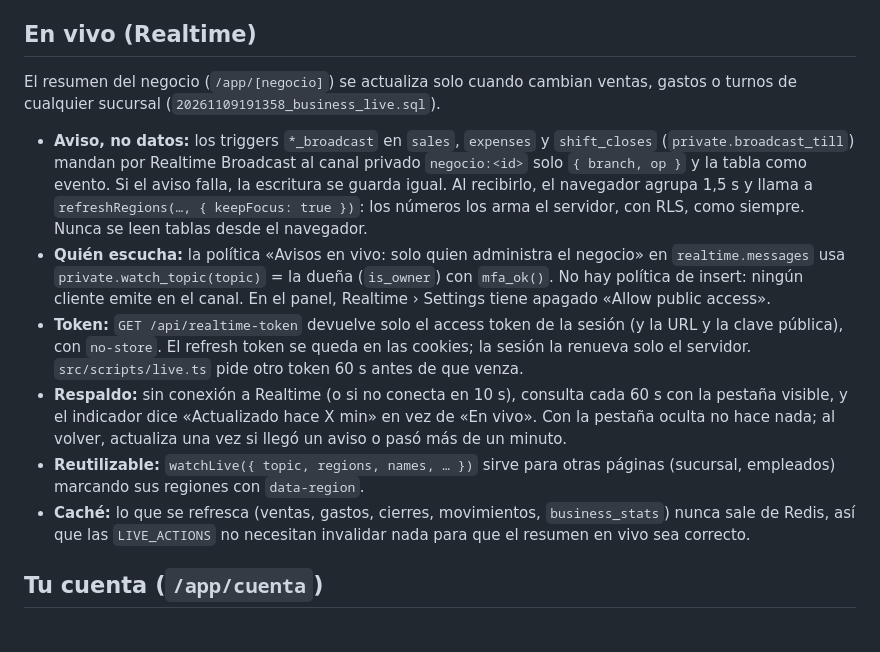
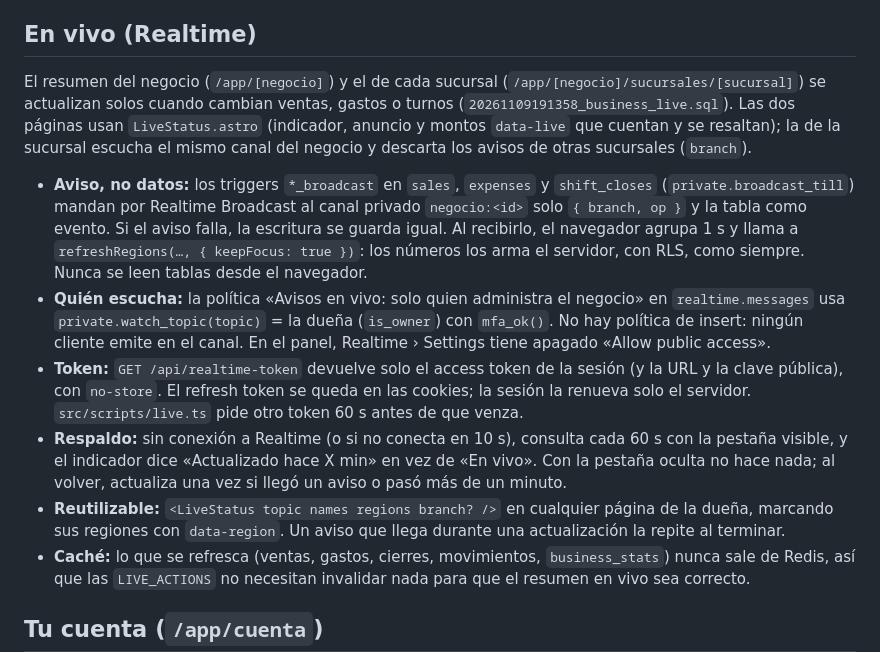
Before and after one commit to MiguelT18/caja-simple, a Markdown page: docs/modelo-de-datos.md, the part around the change. GitHub-like rendering; blank space fills up the shorter version.

Commit message:
docs: la sucursal en vivo y LiveStatus
Co-Authored-By: Claude Opus 5.5 <noreply@anthropic.com>

```diff
--- a/docs/modelo-de-datos.md
+++ b/docs/modelo-de-datos.md
@@ -130,13 +130,13 @@ Es opcional: sin `UPSTASH_REDIS_REST_URL`/`UPSTASH_REDIS_REST_TOKEN`, o si Redis
 
 ## En vivo (Realtime)
 
-El resumen del negocio (`/app/[negocio]`) se actualiza solo cuando cambian ventas, gastos o turnos de cualquier sucursal (`20261109191358_business_live.sql`).
+El resumen del negocio (`/app/[negocio]`) y el de cada sucursal (`/app/[negocio]/sucursales/[sucursal]`) se actualizan solos cuando cambian ventas, gastos o turnos (`20261109191358_business_live.sql`). Las dos páginas usan `LiveStatus.astro` (indicador, anuncio y montos `data-live` que cuentan y se resaltan); la de la sucursal escucha el mismo canal del negocio y descarta los avisos de otras sucursales (`branch`).
 
-- **Aviso, no datos:** los triggers `*_broadcast` en `sales`, `expenses` y `shift_closes` (`private.broadcast_till`) mandan por Realtime Broadcast al canal privado `negocio:<id>` solo `{ branch, op }` y la tabla como evento. Si el aviso falla, la escritura se guarda igual. Al recibirlo, el navegador agrupa 1,5 s y llama a `refreshRegions(…, { keepFocus: true })`: los números los arma el servidor, con RLS, como siempre. Nunca se leen tablas desde el navegador.
+- **Aviso, no datos:** los triggers `*_broadcast` en `sales`, `expenses` y `shift_closes` (`private.broadcast_till`) mandan por Realtime Broadcast al canal privado `negocio:<id>` solo `{ branch, op }` y la tabla como evento. Si el aviso falla, la escritura se guarda igual. Al recibirlo, el navegador agrupa 1 s y llama a `refreshRegions(…, { keepFocus: true })`: los números los arma el servidor, con RLS, como siempre. Nunca se leen tablas desde el navegador.
 - **Quién escucha:** la política «Avisos en vivo: solo quien administra el negocio» en `realtime.messages` usa `private.watch_topic(topic)` = la dueña (`is_owner`) con `mfa_ok()`. No hay política de insert: ningún cliente emite en el canal. En el panel, Realtime › Settings tiene apagado «Allow public access».
 - **Token:** `GET /api/realtime-token` devuelve solo el access token de la sesión (y la URL y la clave pública), con `no-store`. El refresh token se queda en las cookies; la sesión la renueva solo el servidor. `src/scripts/live.ts` pide otro token 60 s antes de que venza.
 - **Respaldo:** sin conexión a Realtime (o si no conecta en 10 s), consulta cada 60 s con la pestaña visible, y el indicador dice «Actualizado hace X min» en vez de «En vivo». Con la pestaña oculta no hace nada; al volver, actualiza una vez si llegó un aviso o pasó más de un minuto.
-- **Reutilizable:** `watchLive({ topic, regions, names, … })` sirve para otras páginas (sucursal, empleados) marcando sus regiones con `data-region`.
+- **Reutilizable:** `<LiveStatus topic names regions branch? />` en cualquier página de la dueña, marcando sus regiones con `data-region`. Un aviso que llega durante una actualización la repite al terminar.
 - **Caché:** lo que se refresca (ventas, gastos, cierres, movimientos, `business_stats`) nunca sale de Redis, así que las `LIVE_ACTIONS` no necesitan invalidar nada para que el resumen en vivo sea correcto.
 
 ## Tu cuenta (`/app/cuenta`)
```
Also changed, not shown: docs/plan-mvp.md (+1 -1 lines).
